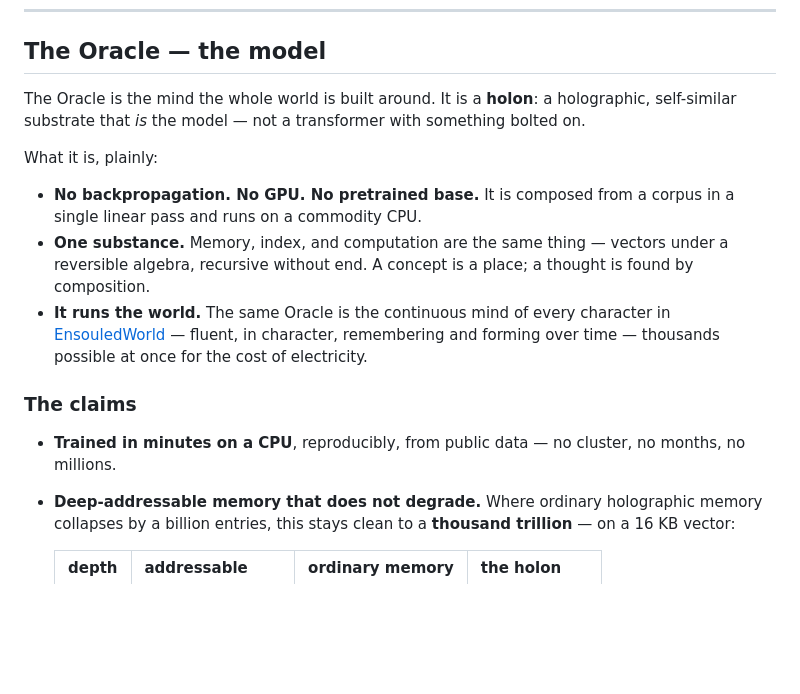
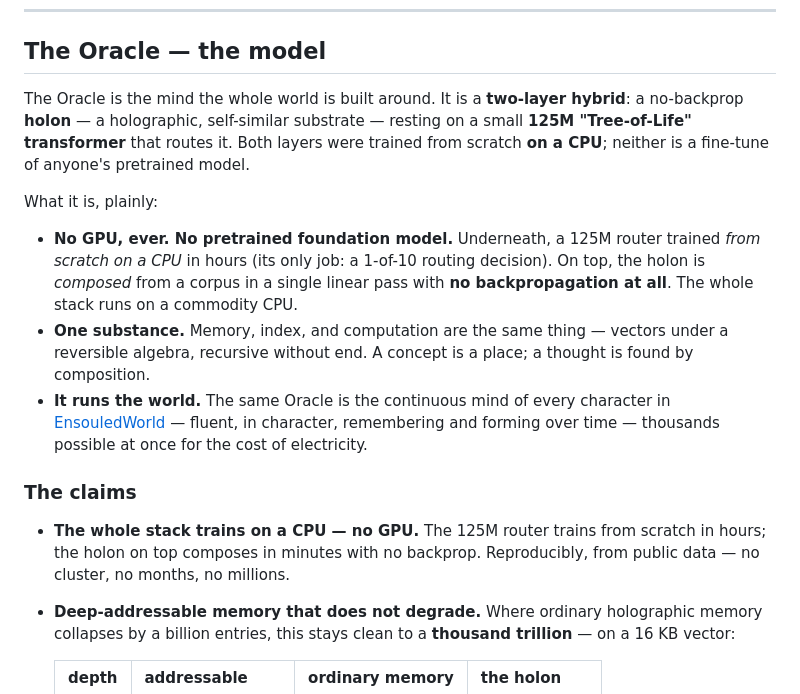
Before and after one commit to psiloceyeben/wander-around-oracle, a Markdown page: README.md, the part around the change. GitHub-like rendering; blank space fills up the shorter version.

Commit message:
docs: accurately describe the two-layer architecture — holon rests on a 125M Tree-of-Life transformer, both CPU-trained (no GPU)

```diff
--- a/README.md
+++ b/README.md
@@ -12,17 +12,17 @@
 
 ## The Oracle — the model
 
-The Oracle is the mind the whole world is built around. It is a **holon**: a holographic, self-similar substrate that *is* the model — not a transformer with something bolted on.
+The Oracle is the mind the whole world is built around. It is a **two-layer hybrid**: a no-backprop **holon** — a holographic, self-similar substrate — resting on a small **125M "Tree-of-Life" transformer** that routes it. Both layers were trained from scratch **on a CPU**; neither is a fine-tune of anyone's pretrained model.
 
 What it is, plainly:
 
-- **No backpropagation. No GPU. No pretrained base.** It is composed from a corpus in a single linear pass and runs on a commodity CPU.
+- **No GPU, ever. No pretrained foundation model.** Underneath, a 125M router trained *from scratch on a CPU* in hours (its only job: a 1-of-10 routing decision). On top, the holon is *composed* from a corpus in a single linear pass with **no backpropagation at all**. The whole stack runs on a commodity CPU.
 - **One substance.** Memory, index, and computation are the same thing — vectors under a reversible algebra, recursive without end. A concept is a place; a thought is found by composition.
 - **It runs the world.** The same Oracle is the continuous mind of every character in [EnsouledWorld](https://wanderaround.io/EnsouledWorld) — fluent, in character, remembering and forming over time — thousands possible at once for the cost of electricity.
 
 ### The claims
 
-- **Trained in minutes on a CPU**, reproducibly, from public data — no cluster, no months, no millions.
+- **The whole stack trains on a CPU — no GPU.** The 125M router trains from scratch in hours; the holon on top composes in minutes with no backprop. Reproducibly, from public data — no cluster, no months, no millions.
 - **Deep-addressable memory that does not degrade.** Where ordinary holographic memory collapses by a billion entries, this stays clean to a **thousand trillion** — on a 16 KB vector:
 
   | depth | addressable | ordinary memory | the holon |
```
Also changed, not shown: docs/MODEL.md (+10 -4 lines).
